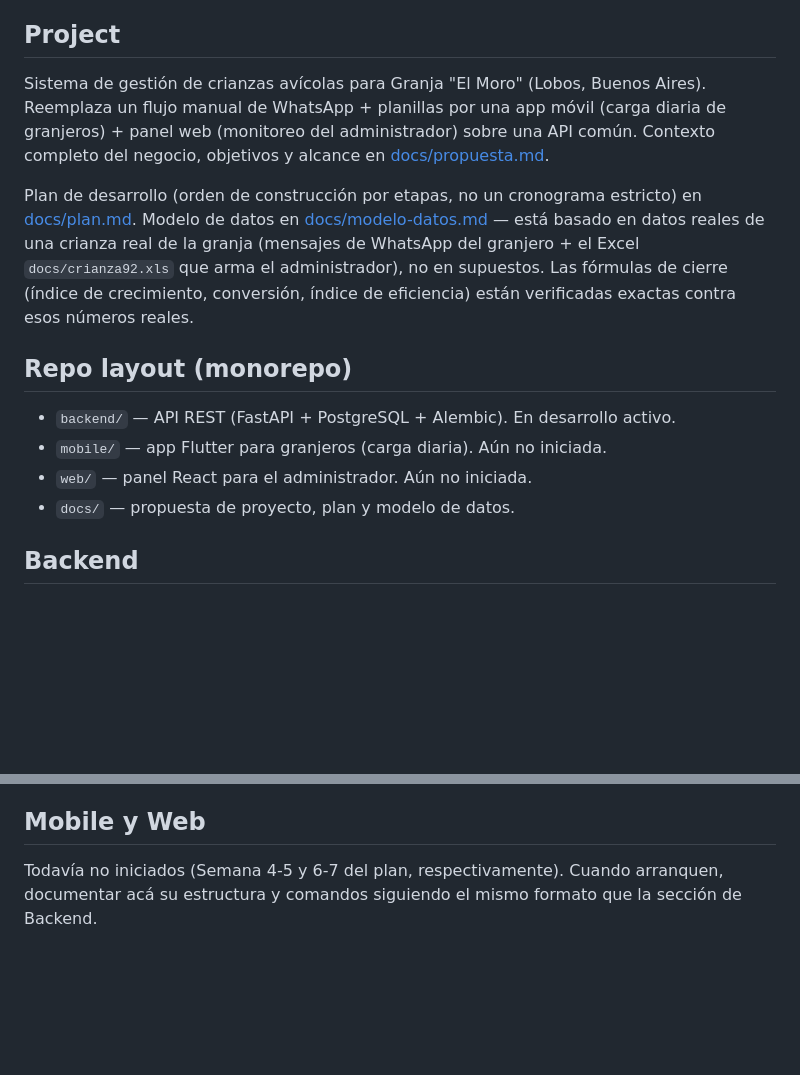
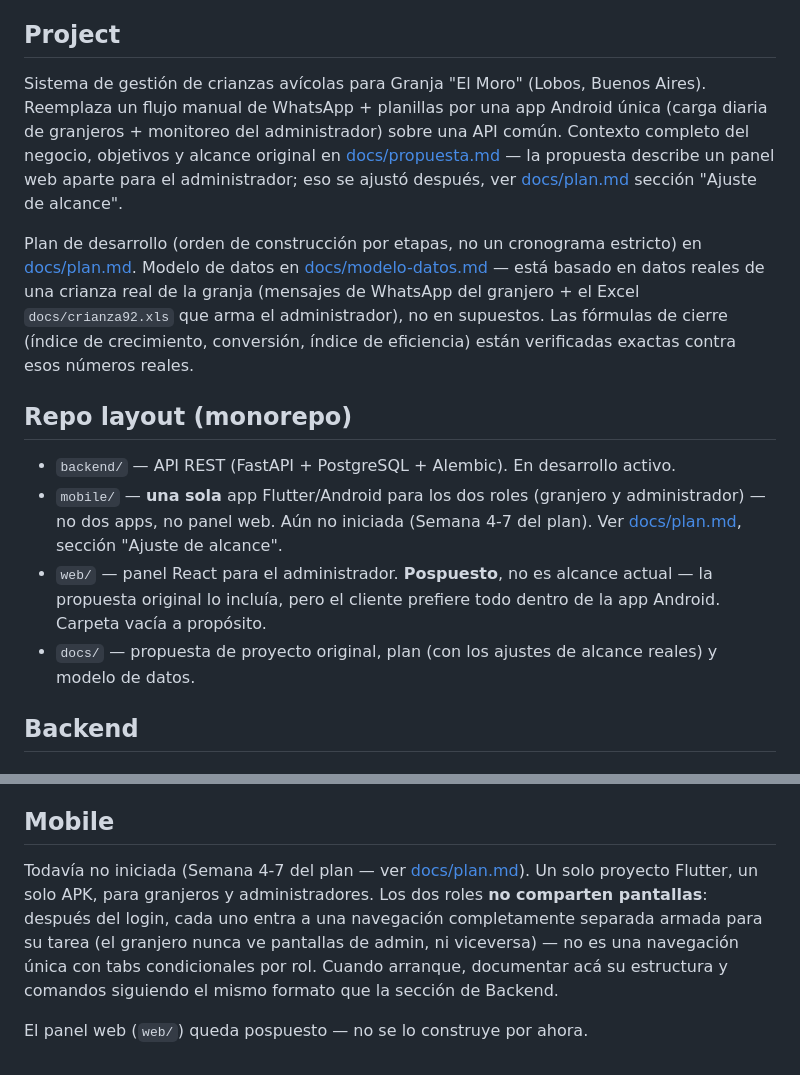
Before and after one commit to martinzembo/granja-el-moro, a Markdown page: CLAUDE.md, 2 parts joined by grey strips. Drawn GitHub-style; blank space fills up the shorter version.

```diff
--- a/CLAUDE.md
+++ b/CLAUDE.md
@@ -5,10 +5,12 @@ This file provides guidance to Claude Code (claude.ai/code) when working with co
 ## Project
 
 Sistema de gestión de crianzas avícolas para Granja "El Moro" (Lobos, Buenos
-Aires). Reemplaza un flujo manual de WhatsApp + planillas por una app móvil
-(carga diaria de granjeros) + panel web (monitoreo del administrador) sobre
-una API común. Contexto completo del negocio, objetivos y alcance en
-[docs/propuesta.md](docs/propuesta.md).
+Aires). Reemplaza un flujo manual de WhatsApp + planillas por una app
+Android única (carga diaria de granjeros + monitoreo del administrador)
+sobre una API común. Contexto completo del negocio, objetivos y alcance
+original en [docs/propuesta.md](docs/propuesta.md) — la propuesta describe
+un panel web aparte para el administrador; eso se ajustó después, ver
+[docs/plan.md](docs/plan.md) sección "Ajuste de alcance".
 
 Plan de desarrollo (orden de construcción por etapas, no un cronograma
 estricto) en [docs/plan.md](docs/plan.md). Modelo de datos en
@@ -21,9 +23,14 @@ están verificadas exactas contra esos números reales.
 ## Repo layout (monorepo)
 
 - `backend/` — API REST (FastAPI + PostgreSQL + Alembic). En desarrollo activo.
-- `mobile/` — app Flutter para granjeros (carga diaria). Aún no iniciada.
-- `web/` — panel React para el administrador. Aún no iniciada.
-- `docs/` — propuesta de proyecto, plan y modelo de datos.
+- `mobile/` — **una sola** app Flutter/Android para los dos roles (granjero
+  y administrador) — no dos apps, no panel web. Aún no iniciada (Semana 4-7
+  del plan). Ver [docs/plan.md](docs/plan.md), sección "Ajuste de alcance".
+- `web/` — panel React para el administrador. **Pospuesto**, no es alcance
+  actual — la propuesta original lo incluía, pero el cliente prefiere todo
+  dentro de la app Android. Carpeta vacía a propósito.
+- `docs/` — propuesta de proyecto original, plan (con los ajustes de alcance
+  reales) y modelo de datos.
 
 ## Backend
 
@@ -170,8 +177,14 @@ están calibrados con una sola crianza real: van a necesitar ajuste (sobre
 todo gas/electricidad, que dependen de clima/temporada) a medida que se
 acumule historial de más crianzas.
 
-## Mobile y Web
+## Mobile
 
-Todavía no iniciados (Semana 4-5 y 6-7 del plan, respectivamente). Cuando
-arranquen, documentar acá su estructura y comandos siguiendo el mismo formato
-que la sección de Backend.
+Todavía no iniciada (Semana 4-7 del plan — ver [docs/plan.md](docs/plan.md)).
+Un solo proyecto Flutter, un solo APK, para granjeros y administradores.
+Los dos roles **no comparten pantallas**: después del login, cada uno entra
+a una navegación completamente separada armada para su tarea (el granjero
+nunca ve pantallas de admin, ni viceversa) — no es una navegación única con
+tabs condicionales por rol. Cuando arranque, documentar acá su estructura y
+comandos siguiendo el mismo formato que la sección de Backend.
+
+El panel web (`web/`) queda pospuesto — no se lo construye por ahora.
```
Also changed, not shown: docs/plan.md (+52 -10 lines).
